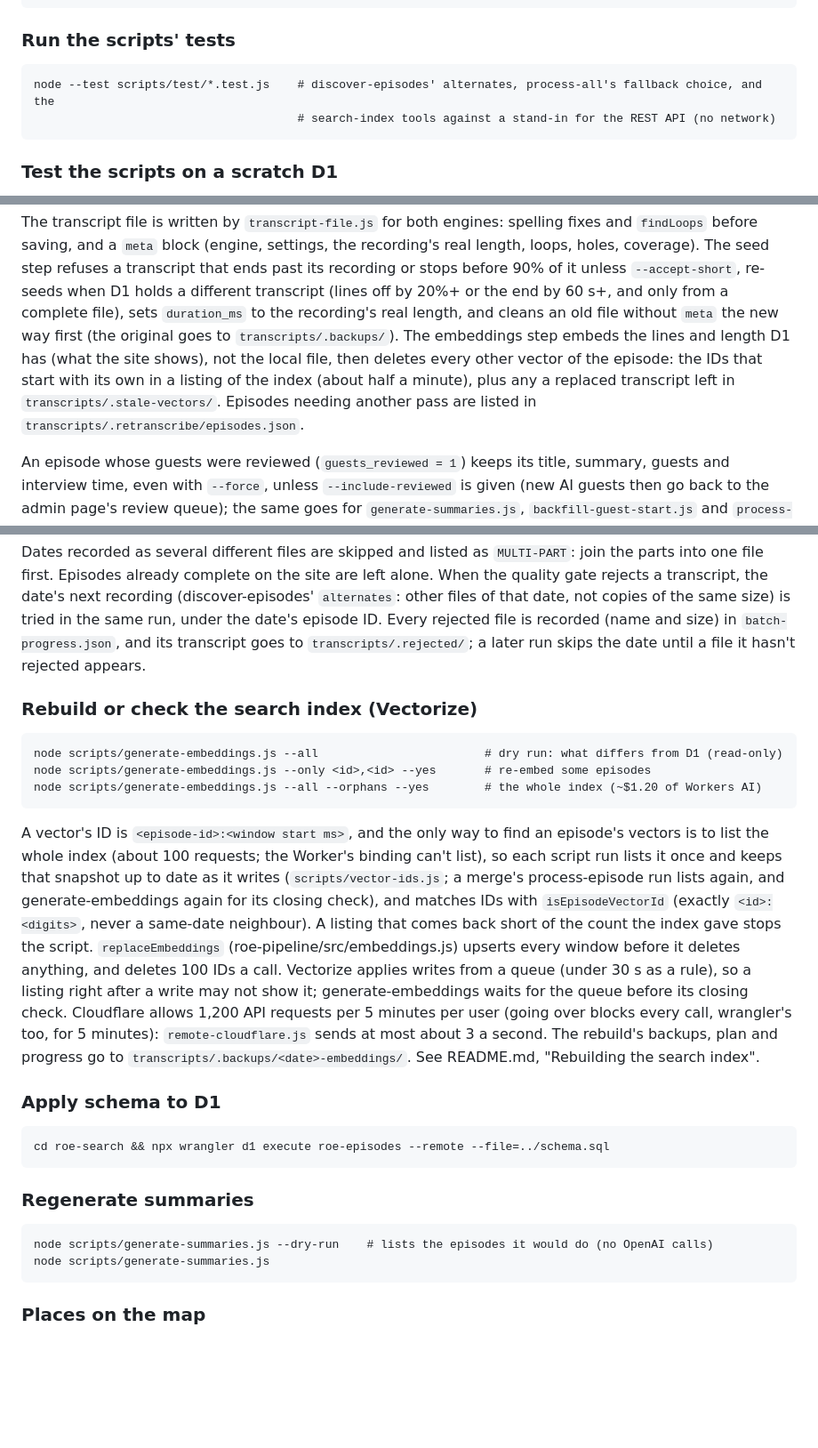
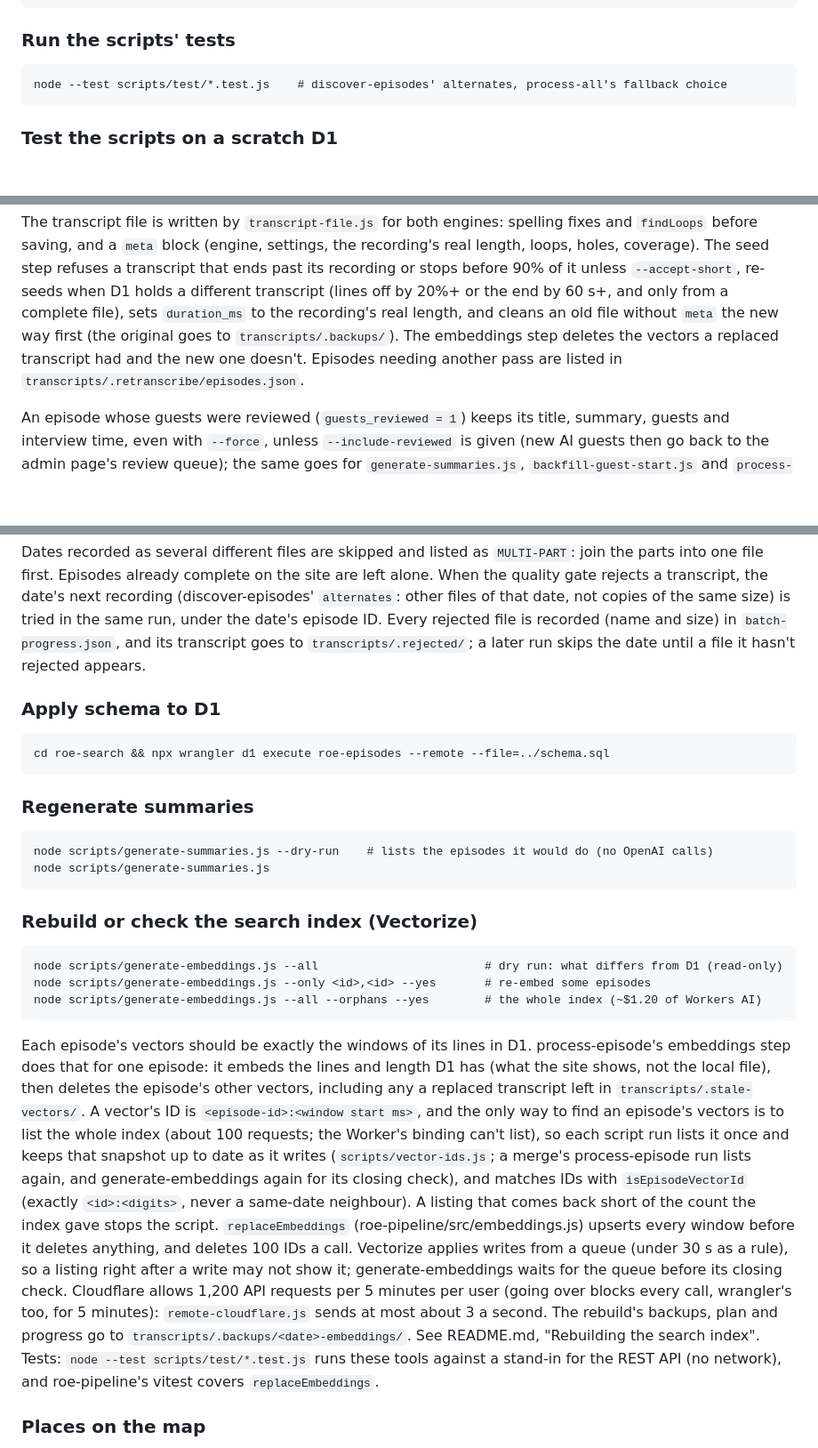
Before and after one commit to csmb/roe-episode-search, a Markdown page: AGENTS.md, 3 parts joined by grey strips. Shown at 89% size. Rendered like a GitHub page; blank space fills up the shorter version.

Commit message:
docs: the search-index docs move where the repair branch's docs don't
The transcript-repair branch now documents its tools in the same spots
(the scripts' tests line, process-episode's paragraph and table row,
and new sections before "Apply schema to D1" and "Local development"),
so the two branches' docs conflicted there. Those lines are back as
they were (still true), and what they said about the embeddings step
and the tests is in the search-index sections, now after "Regenerate
summaries" (AGENTS.md) and after deleting and restoring an episode
(README.md).

````diff
--- a/AGENTS.md
+++ b/AGENTS.md
@@ -97,8 +97,7 @@ cd roe-pipeline && npm test
 
 ### Run the scripts' tests
 ```
-node --test scripts/test/*.test.js    # discover-episodes' alternates, process-all's fallback choice, and the
-                                      # search-index tools against a stand-in for the REST API (no network)
+node --test scripts/test/*.test.js    # discover-episodes' alternates, process-all's fallback choice
 ```
 
 ### Test the scripts on a scratch D1
@@ -137,10 +136,8 @@ holes, coverage). The seed step refuses a transcript that ends past its recordin
 90% of it unless `--accept-short`, re-seeds when D1 holds a different transcript (lines off by 20%+
 or the end by 60 s+, and only from a complete file), sets `duration_ms` to the recording's real
 length, and cleans an old file without `meta` the new way first (the original goes to
-`transcripts/.backups/`). The embeddings step embeds the lines and length D1 has (what the site shows),
-not the local file, then deletes every other vector of the episode: the IDs that start with its own
-in a listing of the index (about half a minute), plus any a replaced transcript left in
-`transcripts/.stale-vectors/`. Episodes needing another pass are listed in `transcripts/.retranscribe/episodes.json`.
+`transcripts/.backups/`). The embeddings step deletes the vectors a replaced transcript had and the
+new one doesn't. Episodes needing another pass are listed in `transcripts/.retranscribe/episodes.json`.
 
 An episode whose guests were reviewed (`guests_reviewed = 1`) keeps its title, summary, guests and
 interview time, even with `--force`, unless `--include-reviewed` is given (new AI guests then go
@@ -160,25 +157,6 @@ that date, not copies of the same size) is tried in the same run, under the date
 rejected file is recorded (name and size) in `batch-progress.json`, and its transcript goes to
 `transcripts/.rejected/`; a later run skips the date until a file it hasn't rejected appears.
 
-### Rebuild or check the search index (Vectorize)
-```
-node scripts/generate-embeddings.js --all                        # dry run: what differs from D1 (read-only)
-node scripts/generate-embeddings.js --only <id>,<id> --yes       # re-embed some episodes
-node scripts/generate-embeddings.js --all --orphans --yes        # the whole index (~$1.20 of Workers AI)
-```
-A vector's ID is `<episode-id>:<window start ms>`, and the only way to find an episode's vectors is
-to list the whole index (about 100 requests; the Worker's binding can't list), so each script run
-lists it once and keeps that snapshot up to date as it writes (`scripts/vector-ids.js`; a merge's
-process-episode run lists again, and generate-embeddings again for its closing check), and matches
-IDs with `isEpisodeVectorId` (exactly `<id>:<digits>`, never a same-date neighbour). A listing that
-comes back short of the count the index gave stops the script. `replaceEmbeddings` (roe-pipeline/src/embeddings.js)
-upserts every window before it deletes anything, and deletes 100 IDs a call. Vectorize applies
-writes from a queue (under 30 s as a rule), so a listing right after a write may not show it;
-generate-embeddings waits for the queue before its closing check. Cloudflare allows 1,200 API
-requests per 5 minutes per user (going over blocks every call, wrangler's too, for 5 minutes):
-`remote-cloudflare.js` sends at most about 3 a second. The rebuild's backups, plan and progress go
-to `transcripts/.backups/<date>-embeddings/`. See README.md, "Rebuilding the search index".
-
 ### Apply schema to D1
 ```
 cd roe-search && npx wrangler d1 execute roe-episodes --remote --file=../schema.sql
@@ -189,6 +167,31 @@ cd roe-search && npx wrangler d1 execute roe-episodes --remote --file=../schema.
 node scripts/generate-summaries.js --dry-run    # lists the episodes it would do (no OpenAI calls)
 node scripts/generate-summaries.js
 ```
+
+### Rebuild or check the search index (Vectorize)
+```
+node scripts/generate-embeddings.js --all                        # dry run: what differs from D1 (read-only)
+node scripts/generate-embeddings.js --only <id>,<id> --yes       # re-embed some episodes
+node scripts/generate-embeddings.js --all --orphans --yes        # the whole index (~$1.20 of Workers AI)
+```
+Each episode's vectors should be exactly the windows of its lines in D1. process-episode's
+embeddings step does that for one episode: it embeds the lines and length D1 has (what the site
+shows, not the local file), then deletes the episode's other vectors, including any a replaced
+transcript left in `transcripts/.stale-vectors/`. A vector's ID is `<episode-id>:<window start ms>`,
+and the only way to find an episode's vectors is to list the whole index (about 100 requests; the
+Worker's binding can't list), so each script run lists it once and keeps that snapshot up to date
+as it writes (`scripts/vector-ids.js`; a merge's process-episode run lists again, and
+generate-embeddings again for its closing check), and matches IDs with `isEpisodeVectorId` (exactly
+`<id>:<digits>`, never a same-date neighbour). A listing that comes back short of the count the
+index gave stops the script. `replaceEmbeddings` (roe-pipeline/src/embeddings.js) upserts every
+window before it deletes anything, and deletes 100 IDs a call. Vectorize applies writes from a queue
+(under 30 s as a rule), so a listing right after a write may not show it; generate-embeddings waits
+for the queue before its closing check. Cloudflare allows 1,200 API requests per 5 minutes per user
+(going over blocks every call, wrangler's too, for 5 minutes): `remote-cloudflare.js` sends at most
+about 3 a second. The rebuild's backups, plan and progress go to
+`transcripts/.backups/<date>-embeddings/`. See README.md, "Rebuilding the search index". Tests:
+`node --test scripts/test/*.test.js` runs these tools against a stand-in for the REST API (no
+network), and roe-pipeline's vitest covers `replaceEmbeddings`.
 
 ### Places on the map
 
````
Also changed, not shown: README.md (+14 -14 lines).
